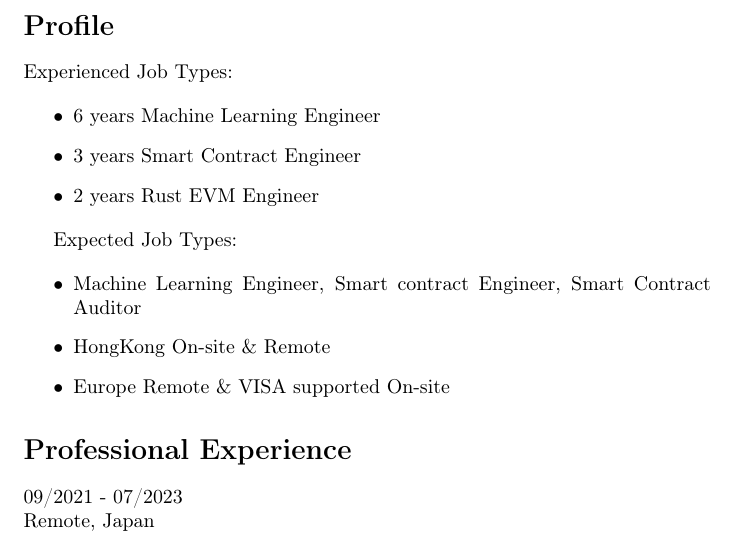
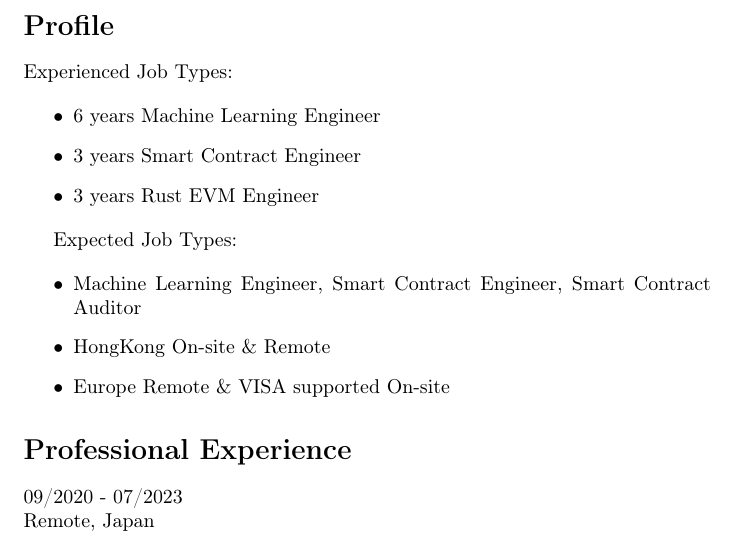
Before and after one commit to ssghost/My_Resume, a LaTeX CV (Shuang-Song-Resume-March.tex): part of page 1 of 4, cut so that both start at the same text. Compiled offline with pdfLaTeX.

Commit message:
update resume

```diff
--- a/Shuang-Song-Resume-March.tex
+++ b/Shuang-Song-Resume-March.tex
@@ -25,21 +25,21 @@ Experienced Job Types:
 \begin{itemize}
   \item 6 years Machine Learning Engineer
   \item 3 years Smart Contract Engineer
-  \item 2 years Rust EVM Engineer
+  \item 3 years Rust EVM Engineer
 \end{itemize}
 
 Expected Job Types:
 
 \begin{itemize}
-  \item Machine Learning Engineer, Smart contract Engineer, Smart Contract Auditor
+  \item Machine Learning Engineer, Smart Contract Engineer, Smart Contract Auditor
   \item HongKong On-site \& Remote
   \item Europe Remote \& VISA supported On-site
 \end{itemize}
 
 \section*{Professional Experience}
-09/2021 - 07/2023\\
+09/2020 - 07/2023\\
 Remote, Japan\\
-08/2018 - 09/2021\\
+08/2018 - 09/2020\\
 Remote, Japan\\
 02/2016 - 08/2018\\
 Shanghai, China\\
```
Also changed, not shown: Shuang-Song-Resume-March.pdf.
